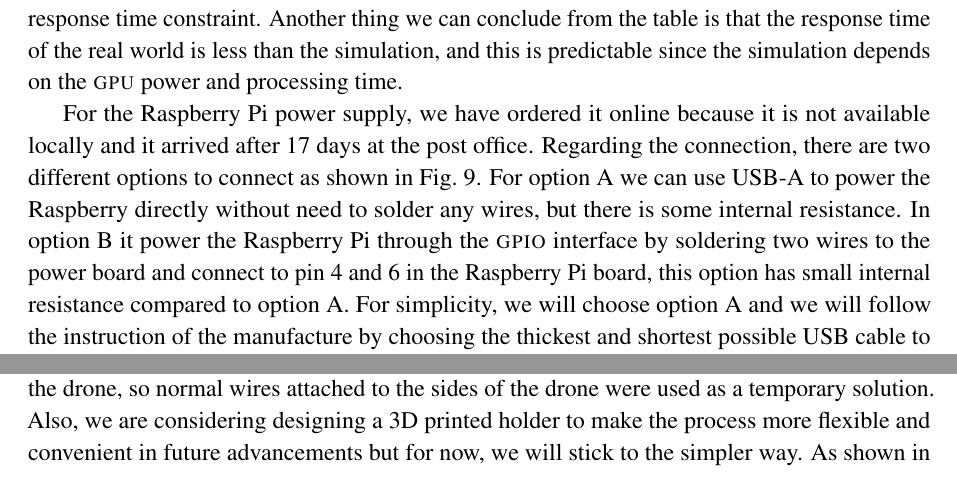
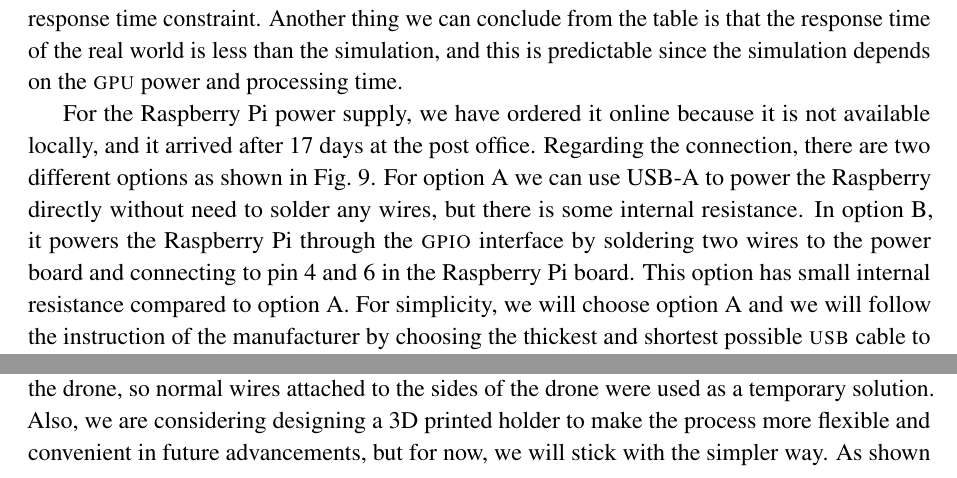
Before and after one commit to danielizham/dp-report, a LaTeX document (sections/poc.tex): two parts of page 6 of 10, joined at a grey line, cut so that both start at the same text. Compiled offline with pdfLaTeX.

Commit message:
Correct the language in hardware poc

```diff
--- a/sections/poc.tex
+++ b/sections/poc.tex
@@ -541,21 +541,21 @@ depends on the \textsc{gpu} power and processing time.
 \end{table}
 
 For the Raspberry Pi power supply, we have ordered it
-online because it is not available locally and
+online because it is not available locally, and
 it arrived after 17 days at the post office.
 Regarding the connection, there are
-two different options to connect as shown in \cref{fig:connection}.
+two different options as shown in \cref{fig:connection}.
 For option A we can use USB-A to power the Raspberry directly without
 need to solder any wires,
 but there is some internal resistance.
-In option B it power the Raspberry Pi through the \textsc{gpio}
+In option B, it powers the Raspberry Pi through the \textsc{gpio}
 interface by soldering two wires to the power board and
-connect to pin 4 and 6 in the Raspberry Pi board,
-this option has small internal resistance compared to option A.
+connecting to pin 4 and 6 in the Raspberry Pi board.
+This option has small internal resistance compared to option A.
 For simplicity, we will choose option A and we will
-follow the instruction of the manufacture by choosing
-the thickest and shortest possible USB cable to reduce
-the cable loss and voltage drops~\cite{makerfocus}.
+follow the instruction of the manufacturer by choosing
+the thickest and shortest possible \textsc{usb} cable to reduce
+the power loss and voltage drops~\cite{makerfocus}.
 
  \begin{figure}[p]
  	\centering
@@ -575,10 +575,10 @@ and sensors in the bottom of the drone,
 so normal wires attached to the sides of the drone were
 used as a temporary solution. Also, we are considering
 designing a 3D printed holder to make the process more
-flexible and convenient in future advancements but for now,
-we will stick to the simpler way. As shown in
-\cref{fig:full-hardware} all the parts are in one system
-and test flight was smooth and everything works perfectly.
+flexible and convenient in future advancements, but for now,
+we will stick with the simpler way. As shown in
+\cref{fig:full-hardware}, all the parts are in one system.
+The test flight was smooth, and everything works perfectly.
 
  \begin{figure}[p]
 	\centering
```
